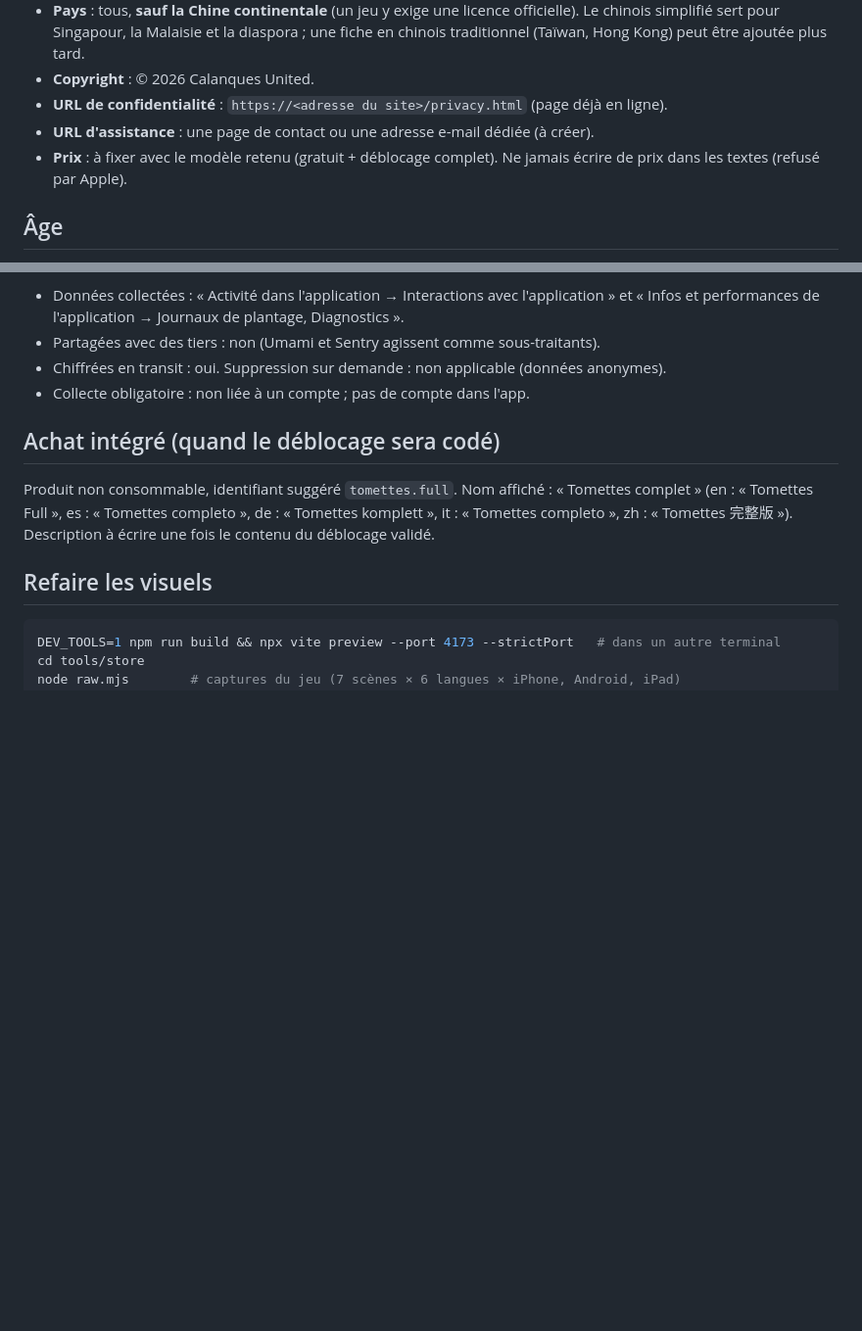
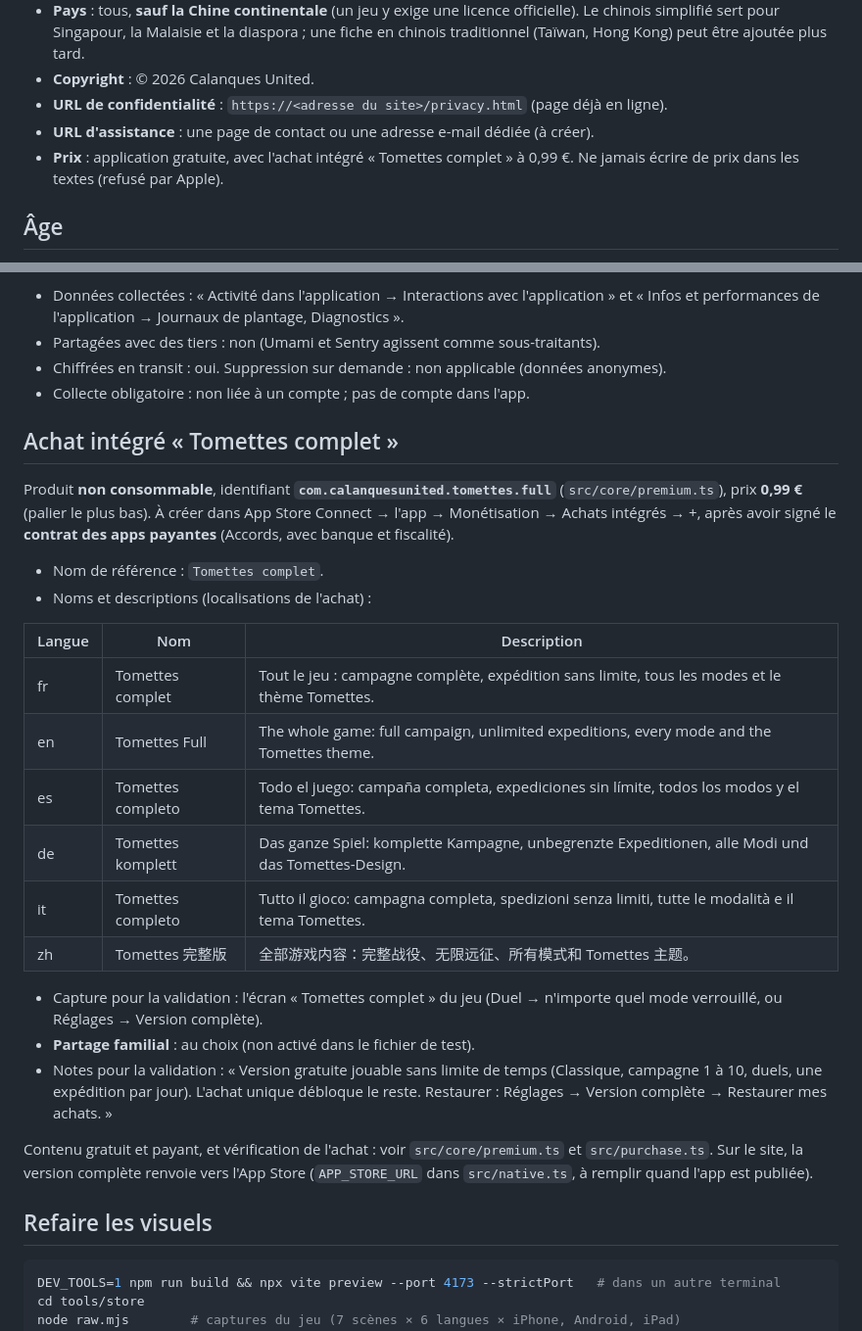
Before and after one commit to gkuhmel/tomette, a Markdown page: docs/store/README.md, 2 parts joined by grey strips. Shown at 98% size. Rendered like a GitHub page; blank space fills up the shorter version.

Commit message:
Documentation : version gratuite, achat intégré et tests dans Xcode

```diff
--- a/docs/store/README.md
+++ b/docs/store/README.md
@@ -40,8 +40,8 @@ on l'ouvre plus tard.
 - **Copyright** : © 2026 Calanques United.
 - **URL de confidentialité** : `https://<adresse du site>/privacy.html` (page déjà en ligne).
 - **URL d'assistance** : une page de contact ou une adresse e-mail dédiée (à créer).
-- **Prix** : à fixer avec le modèle retenu (gratuit + déblocage complet). Ne jamais
-  écrire de prix dans les textes (refusé par Apple).
+- **Prix** : application gratuite, avec l'achat intégré « Tomettes complet » à 0,99 €.
+  Ne jamais écrire de prix dans les textes (refusé par Apple).
 
 ## Âge
 
@@ -89,12 +89,35 @@ Ce que fait le jeu :
 - Chiffrées en transit : oui. Suppression sur demande : non applicable (données anonymes).
 - Collecte obligatoire : non liée à un compte ; pas de compte dans l'app.
 
-## Achat intégré (quand le déblocage sera codé)
+## Achat intégré « Tomettes complet »
 
-Produit non consommable, identifiant suggéré `tomettes.full`. Nom affiché :
-« Tomettes complet » (en : « Tomettes Full », es : « Tomettes completo »,
-de : « Tomettes komplett », it : « Tomettes completo », zh : « Tomettes 完整版 »).
-Description à écrire une fois le contenu du déblocage validé.
+Produit **non consommable**, identifiant **`com.calanquesunited.tomettes.full`**
+(`src/core/premium.ts`), prix **0,99 €** (palier le plus bas). À créer dans App Store
+Connect → l'app → Monétisation → Achats intégrés → +, après avoir signé le **contrat des
+apps payantes** (Accords, avec banque et fiscalité).
+
+- Nom de référence : `Tomettes complet`.
+- Noms et descriptions (localisations de l'achat) :
+
+| Langue | Nom | Description |
+|---|---|---|
+| fr | Tomettes complet | Tout le jeu : campagne complète, expédition sans limite, tous les modes et le thème Tomettes. |
+| en | Tomettes Full | The whole game: full campaign, unlimited expeditions, every mode and the Tomettes theme. |
+| es | Tomettes completo | Todo el juego: campaña completa, expediciones sin límite, todos los modos y el tema Tomettes. |
+| de | Tomettes komplett | Das ganze Spiel: komplette Kampagne, unbegrenzte Expeditionen, alle Modi und das Tomettes-Design. |
+| it | Tomettes completo | Tutto il gioco: campagna completa, spedizioni senza limiti, tutte le modalità e il tema Tomettes. |
+| zh | Tomettes 完整版 | 全部游戏内容：完整战役、无限远征、所有模式和 Tomettes 主题。 |
+
+- Capture pour la validation : l'écran « Tomettes complet » du jeu (Duel → n'importe quel
+  mode verrouillé, ou Réglages → Version complète).
+- **Partage familial** : au choix (non activé dans le fichier de test).
+- Notes pour la validation : « Version gratuite jouable sans limite de temps (Classique,
+  campagne 1 à 10, duels, une expédition par jour). L'achat unique débloque le reste.
+  Restaurer : Réglages → Version complète → Restaurer mes achats. »
+
+Contenu gratuit et payant, et vérification de l'achat : voir `src/core/premium.ts` et
+`src/purchase.ts`. Sur le site, la version complète renvoie vers l'App Store
+(`APP_STORE_URL` dans `src/native.ts`, à remplir quand l'app est publiée).
 
 ## Refaire les visuels
 
```
Also changed, not shown: README.md (+10 -0 lines), docs/NATIF-CAPACITOR.md (+22 -1 lines).
